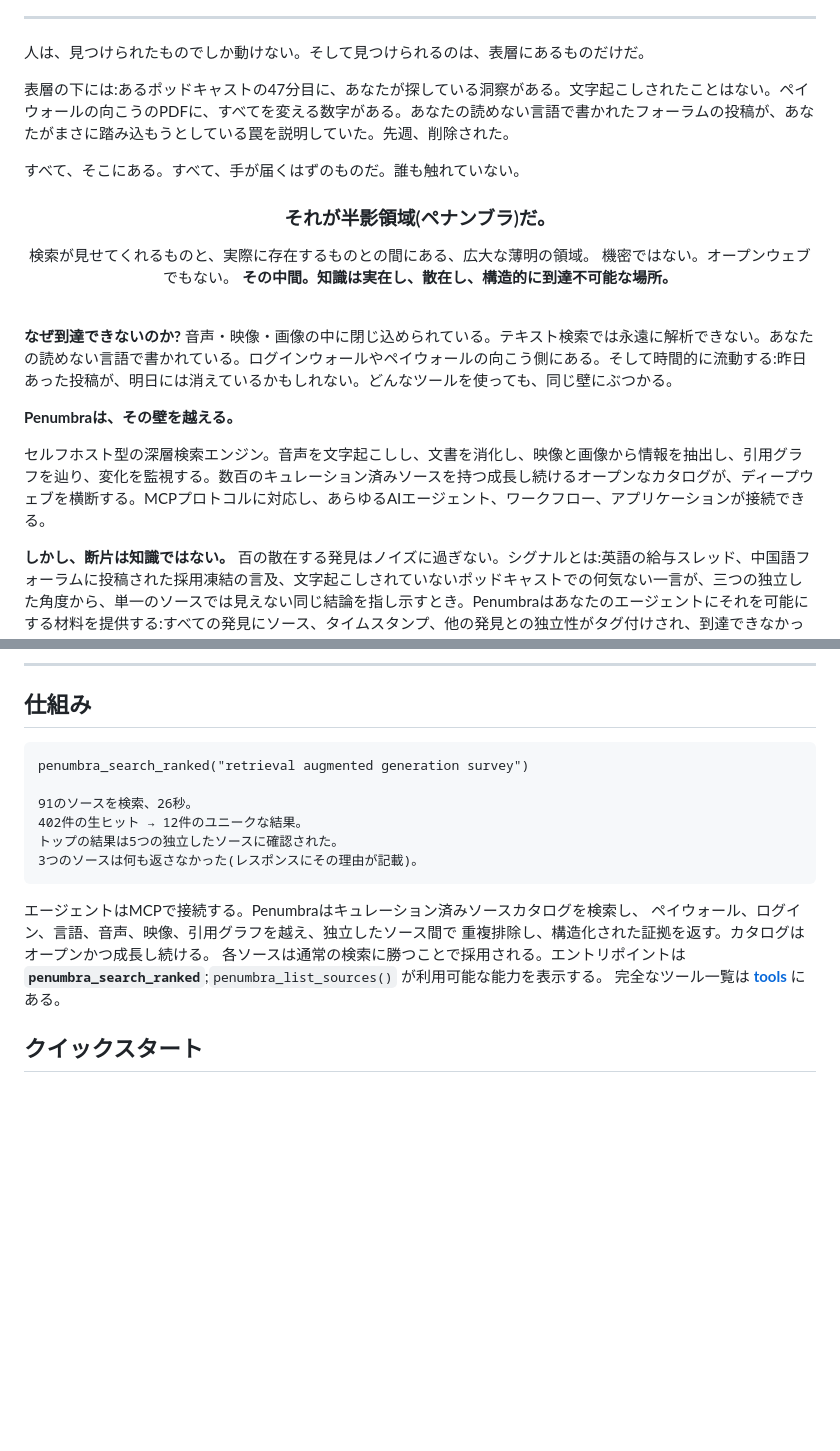
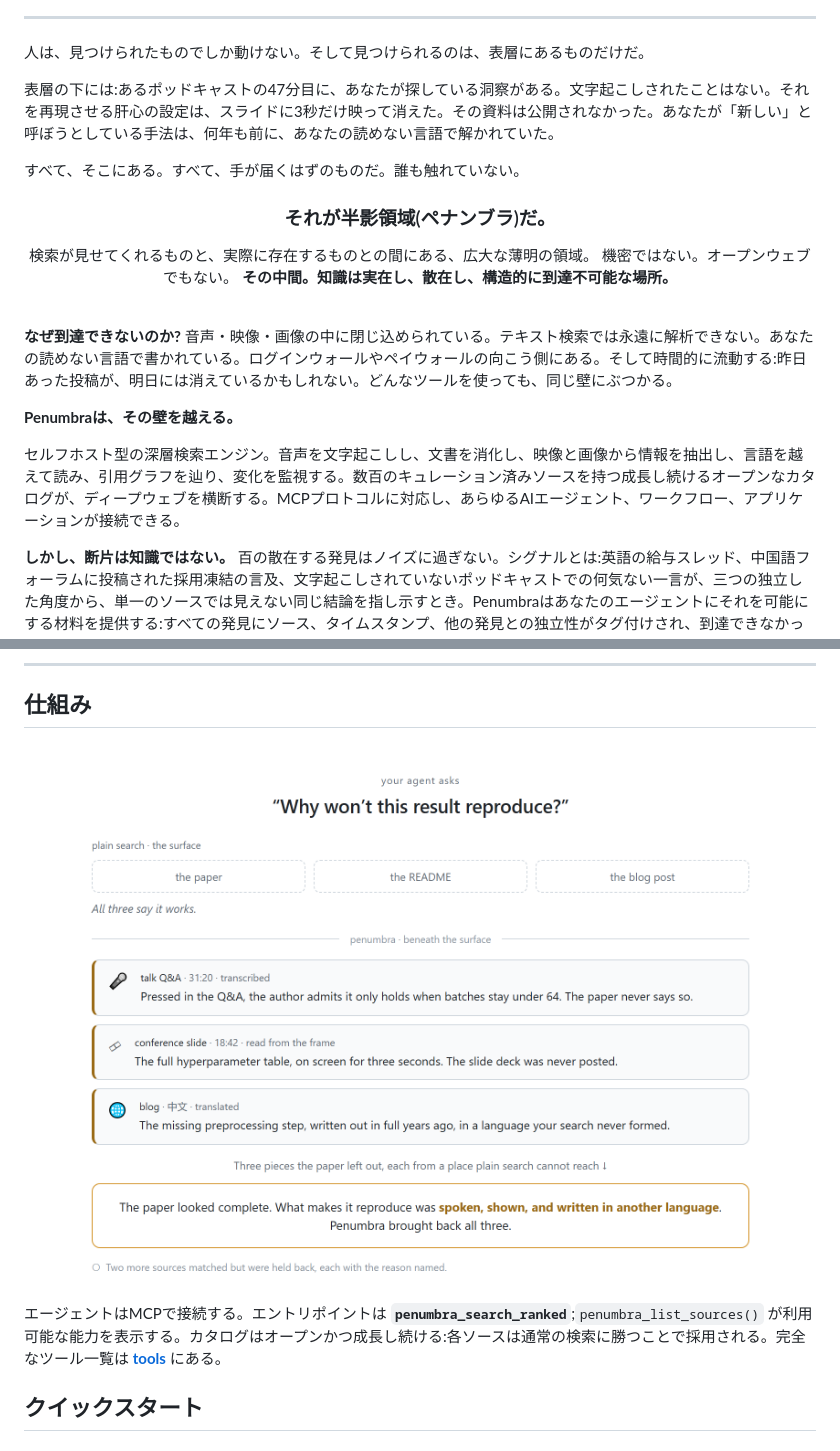
Before and after one commit to Battam1111/omniseek, a Markdown page: docs/i18n/README_ja.md, 2 parts joined by grey strips. Rendered like a GitHub page; pictures changed too: assets/demo-light.png (added); blank space fills up the shorter version.

````diff
--- a/docs/i18n/README_ja.md
+++ b/docs/i18n/README_ja.md
@@ -27,7 +27,7 @@ AIエージェントのための、セルフホスト型ディープ検索MCPサ
 
 人は、見つけられたものでしか動けない。そして見つけられるのは、表層にあるものだけだ。
 
-表層の下には:あるポッドキャストの47分目に、あなたが探している洞察がある。文字起こしされたことはない。ペイウォールの向こうのPDFに、すべてを変える数字がある。あなたの読めない言語で書かれたフォーラムの投稿が、あなたがまさに踏み込もうとしている罠を説明していた。先週、削除された。
+表層の下には:あるポッドキャストの47分目に、あなたが探している洞察がある。文字起こしされたことはない。それを再現させる肝心の設定は、スライドに3秒だけ映って消えた。その資料は公開されなかった。あなたが「新しい」と呼ぼうとしている手法は、何年も前に、あなたの読めない言語で解かれていた。
 
 すべて、そこにある。すべて、手が届くはずのものだ。誰も触れていない。
 
@@ -47,7 +47,7 @@ AIエージェントのための、セルフホスト型ディープ検索MCPサ
 
 **Penumbraは、その壁を越える。**
 
-セルフホスト型の深層検索エンジン。音声を文字起こしし、文書を消化し、映像と画像から情報を抽出し、引用グラフを辿り、変化を監視する。数百のキュレーション済みソースを持つ成長し続けるオープンなカタログが、ディープウェブを横断する。MCPプロトコルに対応し、あらゆるAIエージェント、ワークフロー、アプリケーションが接続できる。
+セルフホスト型の深層検索エンジン。音声を文字起こしし、文書を消化し、映像と画像から情報を抽出し、言語を越えて読み、引用グラフを辿り、変化を監視する。数百のキュレーション済みソースを持つ成長し続けるオープンなカタログが、ディープウェブを横断する。MCPプロトコルに対応し、あらゆるAIエージェント、ワークフロー、アプリケーションが接続できる。
 
 **しかし、断片は知識ではない。** 百の散在する発見はノイズに過ぎない。シグナルとは:英語の給与スレッド、中国語フォーラムに投稿された採用凍結の言及、文字起こしされていないポッドキャストでの何気ない一言が、三つの独立した角度から、単一のソースでは見えない同じ結論を指し示すとき。Penumbraはあなたのエージェントにそれを可能にする材料を提供する:すべての発見にソース、タイムスタンプ、他の発見との独立性がタグ付けされ、到達できなかった領域の正確な地図が付随する。あなたのエージェントが推論する基盤は、構造化され、出典追跡され、盲点が明示された証拠だ。表層を自信ありげになぞったものではない。
 
@@ -66,21 +66,14 @@ AIエージェントのための、セルフホスト型ディープ検索MCPサ
 
 ## 仕組み
 
-```
-penumbra_search_ranked("retrieval augmented generation survey")
+<div align="center">
+  <picture>
+    <source media="(prefers-color-scheme: dark)" srcset="../../assets/demo-dark.png">
+    <img src="../../assets/demo-light.png" alt="実例:エージェントが、ある結果がなぜ再現しないのかを尋ねる。通常の検索(論文・README・ブログ)はどれも「動作する」と言う。Penumbraは表層の下に手を伸ばし、表層が取りこぼした3つの断片を返す:著者がtalkのQ&Aでだけ口にした但し書き、学会スライドに映っただけで書き残されなかったハイパーパラメータ、何年も前に別の言語で書かれた前処理の手順。再現に必要なものは、語られ、映され、別の言語で書かれていた。Penumbraはその3つすべてを持ち帰った。" width="780">
+  </picture>
+</div>
 
-91のソースを検索、26秒。
-402件の生ヒット → 12件のユニークな結果。
-トップの結果は5つの独立したソースに確認された。
-3つのソースは何も返さなかった(レスポンスにその理由が記載)。
-```
-
-エージェントはMCPで接続する。Penumbraはキュレーション済みソースカタログを検索し、
-ペイウォール、ログイン、言語、音声、映像、引用グラフを越え、独立したソース間で
-重複排除し、構造化された証拠を返す。カタログはオープンかつ成長し続ける。
-各ソースは通常の検索に勝つことで採用される。エントリポイントは
-**`penumbra_search_ranked`**;`penumbra_list_sources()` が利用可能な能力を表示する。
-完全なツール一覧は **[tools](../tools.md)** にある。
+エージェントはMCPで接続する。エントリポイントは **`penumbra_search_ranked`**;`penumbra_list_sources()` が利用可能な能力を表示する。カタログはオープンかつ成長し続ける:各ソースは通常の検索に勝つことで採用される。完全なツール一覧は **[tools](../tools.md)** にある。
 
 ## クイックスタート
 
````
Also changed, not shown: README.md (+11 -16 lines), docs/i18n/README_zh.md (+9 -15 lines), assets/demo-dark.png (added), 2 other files.
